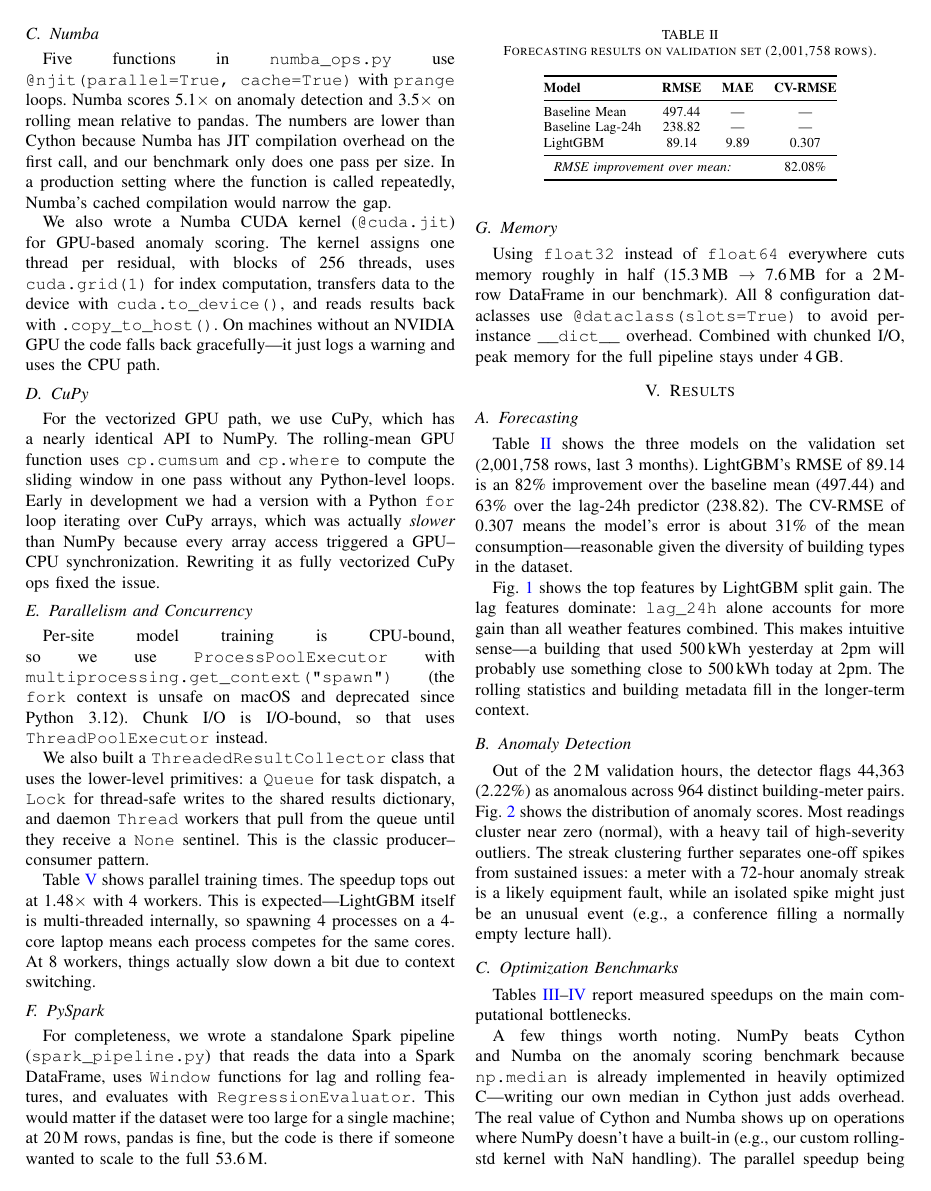
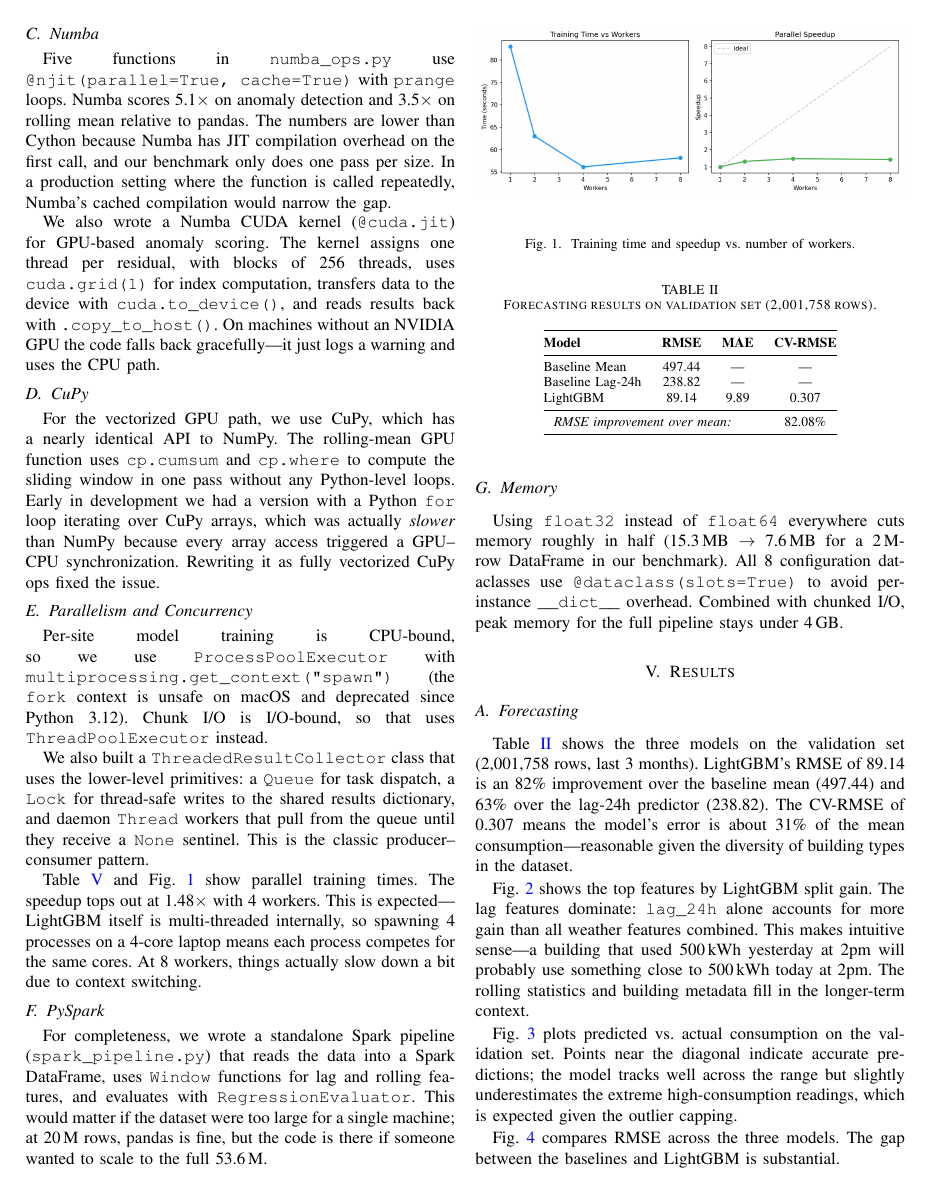
Before and after one commit to Akhilesh-Vangala/Metrik-AI, a LaTeX paper (latex/report.tex): page 3 of 5 before the commit and page 3 of 7 after it. Compiled offline with pdfLaTeX.

Commit message:
Bundle all PNGs into latex/ folder for self-contained Overleaf upload
- Copy 14 plot PNGs (pipeline + EDA) into latex/
- Add 3 more figures to report: predictions vs actual, model comparison, parallel speedup
- Update graphicspath to local directory
- 6 figures, 7 tables, 13 refs all resolved

Made-with: Cursor

```diff
--- a/latex/report.tex
+++ b/latex/report.tex
@@ -24,7 +24,7 @@
   language=Python,
 }
 
-\graphicspath{{../results/plots/}{../results/eda/}}
+\graphicspath{{./}}
 
 \title{Metrik AI: Scalable Building Energy Forecasting,\\Anomaly Detection, and Decision Support}
 
@@ -161,7 +161,14 @@ Per-site model training is CPU-bound, so we use \texttt{ProcessPoolExecutor} wit
 
 We also built a \texttt{ThreadedResultCollector} class that uses the lower-level primitives: a \texttt{Queue} for task dispatch, a \texttt{Lock} for thread-safe writes to the shared results dictionary, and daemon \texttt{Thread} workers that pull from the queue until they receive a \texttt{None} sentinel. This is the classic producer--consumer pattern.
 
-Table~\ref{tab:parallel} shows parallel training times. The speedup tops out at 1.48$\times$ with 4 workers. This is expected---LightGBM itself is multi-threaded internally, so spawning 4 processes on a 4-core laptop means each process competes for the same cores. At 8 workers, things actually slow down a bit due to context switching.
+Table~\ref{tab:parallel} and Fig.~\ref{fig:parallel} show parallel training times. The speedup tops out at 1.48$\times$ with 4 workers. This is expected---LightGBM itself is multi-threaded internally, so spawning 4 processes on a 4-core laptop means each process competes for the same cores. At 8 workers, things actually slow down a bit due to context switching.
+
+\begin{figure}[t]
+\centering
+\includegraphics[width=\columnwidth]{parallel_speedup.png}
+\caption{Training time and speedup vs.\ number of workers.}
+\label{fig:parallel}
+\end{figure}
 
 \subsection{PySpark}
 
@@ -203,3 +210,6 @@ Fig.~\ref{fig:feature_importance} shows the top features by LightGBM split gain.
 \includegraphics[width=\columnwidth]{feature_importance.png}
 \caption{Top features by LightGBM split gain.}
 \label{fig:feature_importance}
+\end{figure}
+
+Fig.~\ref{fig:preds} plots predicted vs.\ actual consumption on the validation set. Points near the diagonal indicate accurate predictions; the model tracks well across the range but slightly underestimates the extreme high-consumption readings, which is expected given the outlier capping.
@@ -205,0 +221,4 @@ Fig.~\ref{fig:feature_importance} shows the top features by LightGBM split gain.
+\label{fig:preds}
+\end{figure}
+
+Fig.~\ref{fig:model_cmp} compares RMSE across the three models. The gap between the baselines and LightGBM is substantial.
```
Also changed, not shown: latex/anomaly_distribution.png (added), latex/benchmark_speedups.png (added), latex/building_use_distribution.png (added), latex/feature_importance.png (added), latex/hourly_by_meter.png (added), latex/meter_distributions.png (added), latex/missing_data.png (added), latex/model_comparison.png (added), latex/parallel_speedup.png (added), latex/predictions_vs_actual.png (added), latex/site_comparison.png (added), latex/temporal_patterns.png (added), latex/weather_correlation.png (added), latex/report.tex (11 more changed lines).
